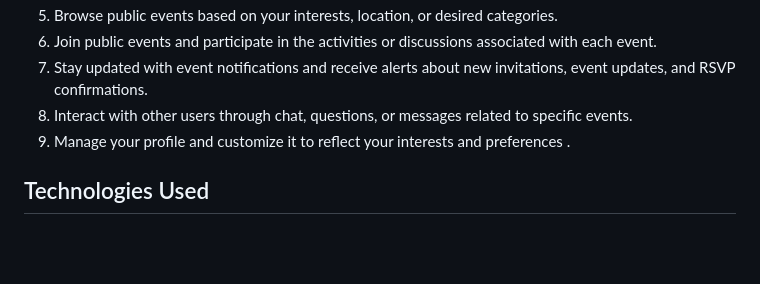
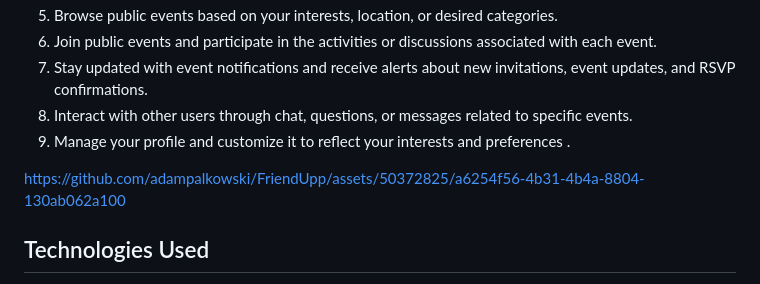
Before and after one commit to adampalkowski/FriendUpp, a Markdown page: README.md, the part around the change printed below. GitHub-like rendering; blank space fills up the shorter version.

```diff
--- a/README.md
+++ b/README.md
@@ -42,6 +45,10 @@ After installing the app, you can start utilizing its features:
 8. Interact with other users through chat, questions, or messages related to specific events.
 9. Manage your profile and customize it to reflect your interests and preferences .
 
+
+https://github.com/adampalkowski/FriendUpp/assets/50372825/a6254f56-4b31-4b4a-8804-130ab062a100
+
+
 ## Technologies Used
 
 Android SDK
```
Also changed, not shown: other parts of README.md (+3 -0 lines).
